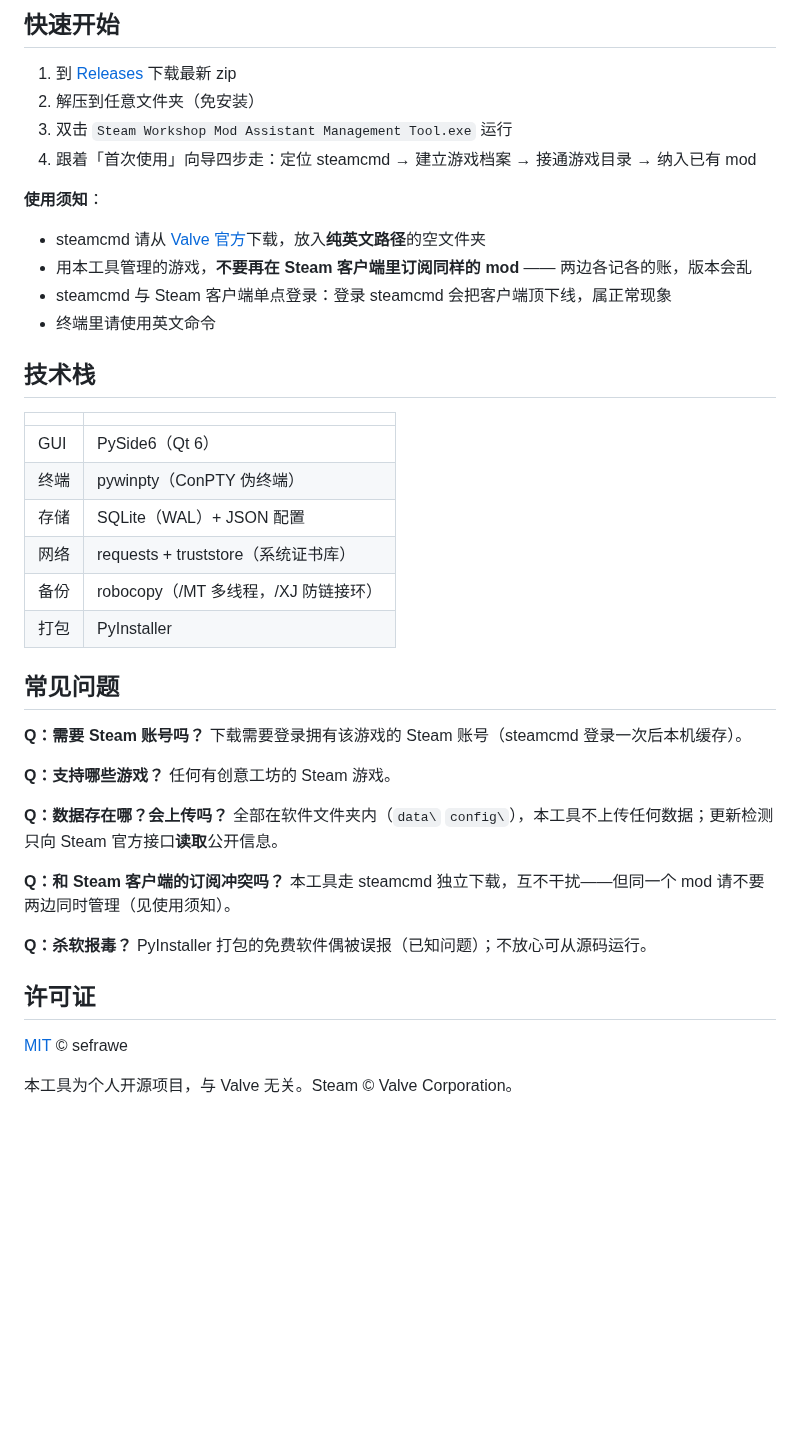
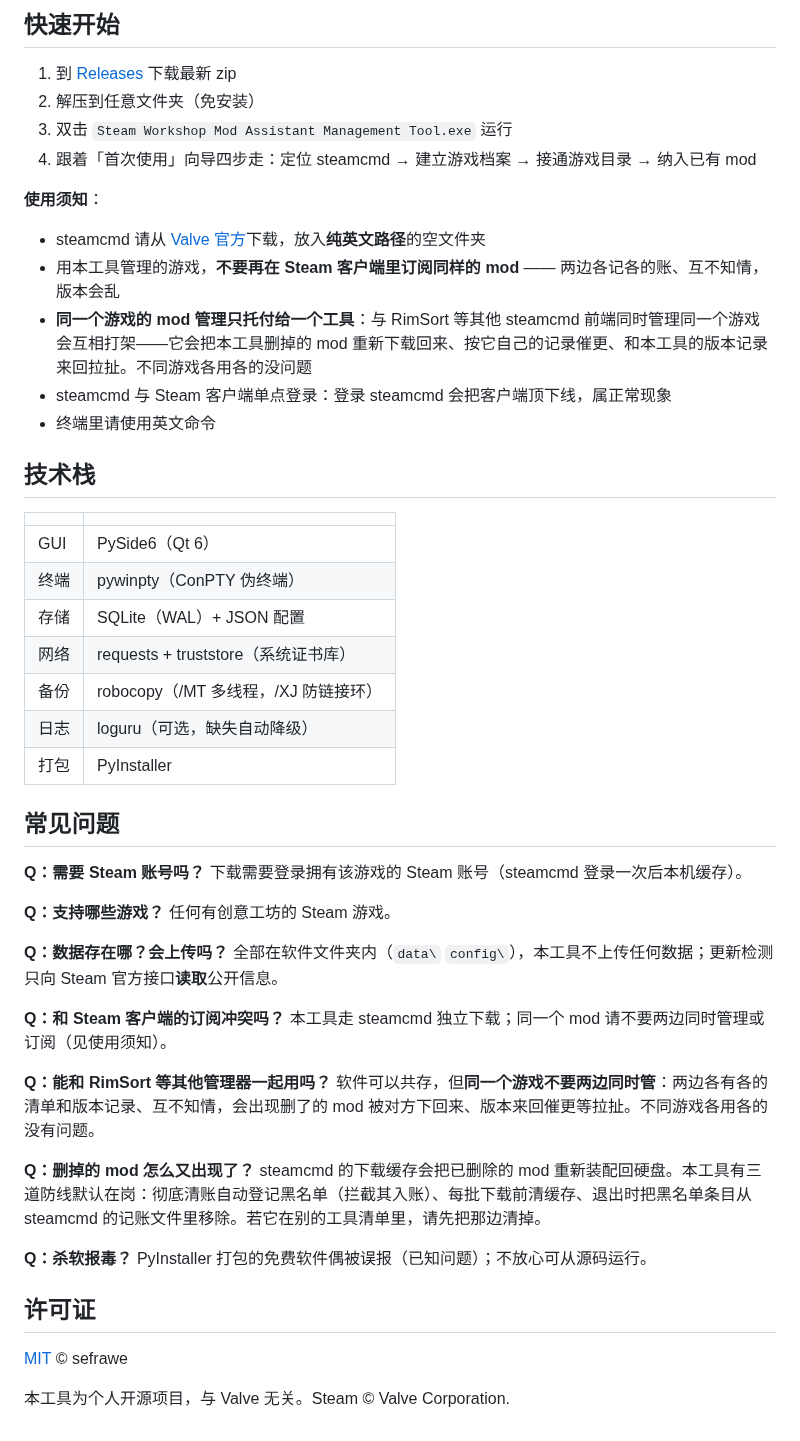
Before and after one commit to sefrawe/Steam-Workshop-Mod-Assistant-Management-Tool, a Markdown page: readme.md, the part around one of its changes. Rendered like a GitHub page; blank space fills up the shorter version.

```diff
--- a/readme.md
+++ b/readme.md
@@ -85,11 +94,10 @@
 **使用须知**：
 
 - steamcmd 请从 [Valve 官方](https://developer.valvesoftware.com/wiki/SteamCMD)下载，放入**纯英文路径**的空文件夹
-- 用本工具管理的游戏，**不要再在 Steam 客户端里订阅同样的 mod** —— 两边各记各的账，版本会乱
+- 用本工具管理的游戏，**不要再在 Steam 客户端里订阅同样的 mod** —— 两边各记各的账、互不知情，版本会乱
+- **同一个游戏的 mod 管理只托付给一个工具**：与 RimSort 等其他 steamcmd 前端同时管理同一个游戏会互相打架——它会把本工具删掉的 mod 重新下载回来、按它自己的记录催更、和本工具的版本记录来回拉扯。不同游戏各用各的没问题
 - steamcmd 与 Steam 客户端单点登录：登录 steamcmd 会把客户端顶下线，属正常现象
 - 终端里请使用英文命令
-
-
 
 ## 技术栈
 
@@ -100,6 +108,7 @@
 | 存储 | SQLite（WAL）+ JSON 配置 |
 | 网络 | requests + truststore（系统证书库） |
 | 备份 | robocopy（/MT 多线程，/XJ 防链接环） |
+| 日志 | loguru（可选，缺失自动降级） |
 | 打包 | PyInstaller |
 
 ## 常见问题
@@ -114,7 +123,13 @@
 全部在软件文件夹内（`data\` `config\`），本工具不上传任何数据；更新检测只向 Steam 官方接口**读取**公开信息。
 
 **Q：和 Steam 客户端的订阅冲突吗？**
-本工具走 steamcmd 独立下载，互不干扰——但同一个 mod 请不要两边同时管理（见使用须知）。
+本工具走 steamcmd 独立下载；同一个 mod 请不要两边同时管理或订阅（见使用须知）。
+
+**Q：能和 RimSort 等其他管理器一起用吗？**
+软件可以共存，但**同一个游戏不要两边同时管**：两边各有各的清单和版本记录、互不知情，会出现删了的 mod 被对方下回来、版本来回催更等拉扯。不同游戏各用各的没有问题。
+
+**Q：删掉的 mod 怎么又出现了？**
+steamcmd 的下载缓存会把已删除的 mod 重新装配回硬盘。本工具有三道防线默认在岗：彻底清账自动登记黑名单（拦截其入账）、每批下载前清缓存、退出时把黑名单条目从 steamcmd 的记账文件里移除。若它在别的工具清单里，请先把那边清掉。
 
 **Q：杀软报毒？**
 PyInstaller 打包的免费软件偶被误报（已知问题）；不放心可从源码运行。
@@ -123,4 +138,4 @@ PyInstaller 打包的免费软件偶被误报（已知问题）；不放心可
 
 [MIT](LICENSE) © sefrawe
 
-本工具为个人开源项目，与 Valve 无关。Steam © Valve Corporation。
+本工具为个人开源项目，与 Valve 无关。Steam © Valve Corporation.
```
Also changed, not shown: other parts of readme.md (+29 -20 lines), picture/backup.png, picture/daily.png, picture/main.png, picture/stats.png, 4 other files.
